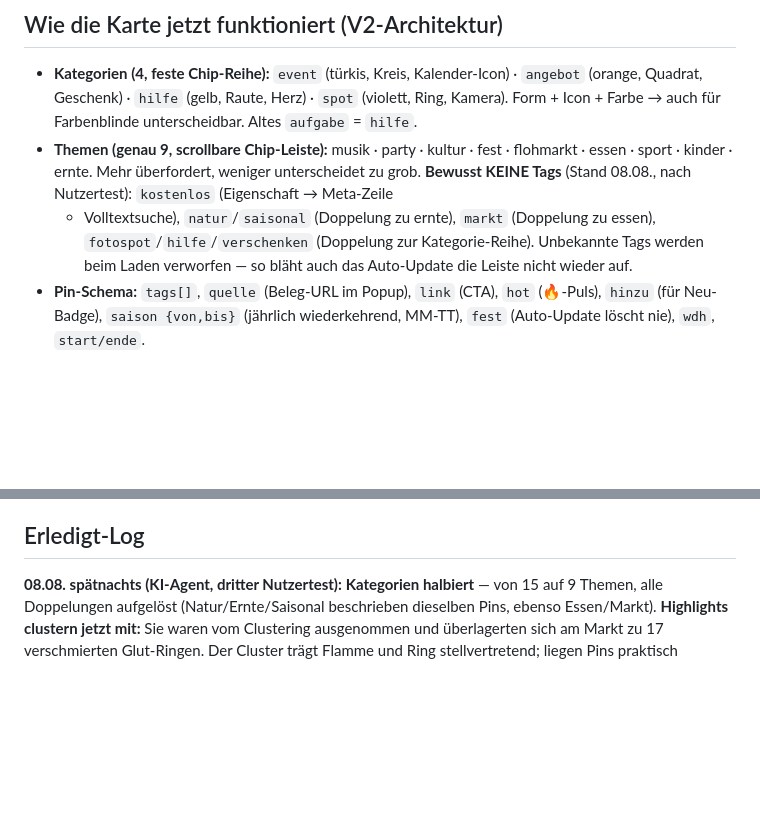
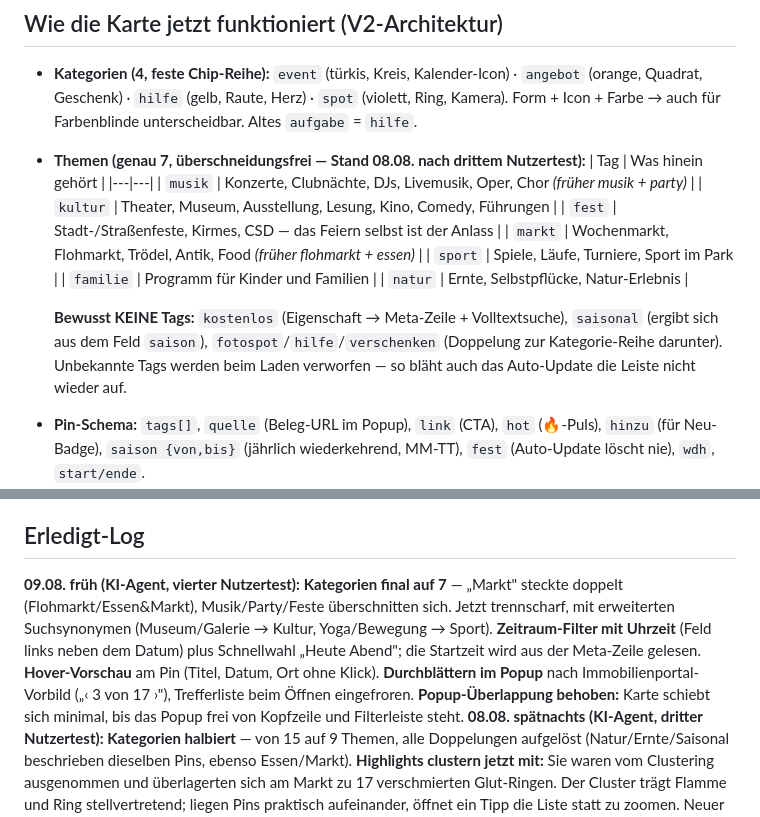
Before and after one commit to AgentKolja/eventlas, a Markdown page: roadmap.md, 2 parts joined by grey strips. Drawn GitHub-style; blank space fills up the shorter version.

Commit message:
roadmap: sieben Themen dokumentiert mit Zuordnungstabelle
Co-Authored-By: Claude Opus 5 <noreply@anthropic.com>

```diff
--- a/roadmap.md
+++ b/roadmap.md
@@ -26,12 +26,21 @@ Zum Live-Bestand gehören inzwischen: `index.html`, `pins.json`, `manifest.json`
 - **Kategorien (4, feste Chip-Reihe):** `event` (türkis, Kreis, Kalender-Icon) · `angebot`
   (orange, Quadrat, Geschenk) · `hilfe` (gelb, Raute, Herz) · `spot` (violett, Ring, Kamera).
   Form + Icon + Farbe → auch für Farbenblinde unterscheidbar. Altes `aufgabe` = `hilfe`.
-- **Themen (genau 9, scrollbare Chip-Leiste):** musik · party · kultur · fest · flohmarkt ·
-  essen · sport · kinder · ernte. Mehr überfordert, weniger unterscheidet zu grob.
-  **Bewusst KEINE Tags** (Stand 08.08., nach Nutzertest): `kostenlos` (Eigenschaft → Meta-Zeile
-  + Volltextsuche), `natur`/`saisonal` (Doppelung zu ernte), `markt` (Doppelung zu essen),
-  `fotospot`/`hilfe`/`verschenken` (Doppelung zur Kategorie-Reihe). Unbekannte Tags werden beim
-  Laden verworfen — so bläht auch das Auto-Update die Leiste nicht wieder auf.
+- **Themen (genau 7, überschneidungsfrei — Stand 08.08. nach drittem Nutzertest):**
+  | Tag | Was hinein gehört |
+  |---|---|
+  | `musik` | Konzerte, Clubnächte, DJs, Livemusik, Oper, Chor *(früher musik + party)* |
+  | `kultur` | Theater, Museum, Ausstellung, Lesung, Kino, Comedy, Führungen |
+  | `fest` | Stadt-/Straßenfeste, Kirmes, CSD — das Feiern selbst ist der Anlass |
+  | `markt` | Wochenmarkt, Flohmarkt, Trödel, Antik, Food *(früher flohmarkt + essen)* |
+  | `sport` | Spiele, Läufe, Turniere, Sport im Park |
+  | `familie` | Programm für Kinder und Familien |
+  | `natur` | Ernte, Selbstpflücke, Natur-Erlebnis |
+
+  **Bewusst KEINE Tags:** `kostenlos` (Eigenschaft → Meta-Zeile + Volltextsuche),
+  `saisonal` (ergibt sich aus dem Feld `saison`), `fotospot`/`hilfe`/`verschenken`
+  (Doppelung zur Kategorie-Reihe darunter). Unbekannte Tags werden beim Laden verworfen —
+  so bläht auch das Auto-Update die Leiste nicht wieder auf.
 - **Pin-Schema:** `tags[]`, `quelle` (Beleg-URL im Popup), `link` (CTA), `hot` (🔥-Puls),
   `hinzu` (für Neu-Badge), `saison {von,bis}` (jährlich wiederkehrend, MM-TT), `fest` (Auto-Update
   löscht nie), `wdh`, `start/ende`.
@@ -178,6 +187,14 @@ Anzeige — verlinken ist erlaubt. Wachstum manuell und sparsam (Einzel-Anschrei
   bei Klick auffächern (Spiderfy) oder bei niedrigem Zoom leicht versetzen.
 
 ## Erledigt-Log
+**09.08. früh (KI-Agent, vierter Nutzertest):** **Kategorien final auf 7** — „Markt" steckte
+doppelt (Flohmarkt/Essen&Markt), Musik/Party/Feste überschnitten sich. Jetzt trennscharf, mit
+erweiterten Suchsynonymen (Museum/Galerie → Kultur, Yoga/Bewegung → Sport). **Zeitraum-Filter
+mit Uhrzeit** (Feld links neben dem Datum) plus Schnellwahl „Heute Abend"; die Startzeit wird aus
+der Meta-Zeile gelesen. **Hover-Vorschau** am Pin (Titel, Datum, Ort ohne Klick).
+**Durchblättern im Popup** nach Immobilienportal-Vorbild („‹ 3 von 17 ›"), Trefferliste beim
+Öffnen eingefroren. **Popup-Überlappung behoben:** Karte schiebt sich minimal, bis das Popup
+frei von Kopfzeile und Filterleiste steht.
 **08.08. spätnachts (KI-Agent, dritter Nutzertest):** **Kategorien halbiert** — von 15 auf 9
 Themen, alle Doppelungen aufgelöst (Natur/Ernte/Saisonal beschrieben dieselben Pins, ebenso
 Essen/Markt). **Highlights clustern jetzt mit:** Sie waren vom Clustering ausgenommen und
```
